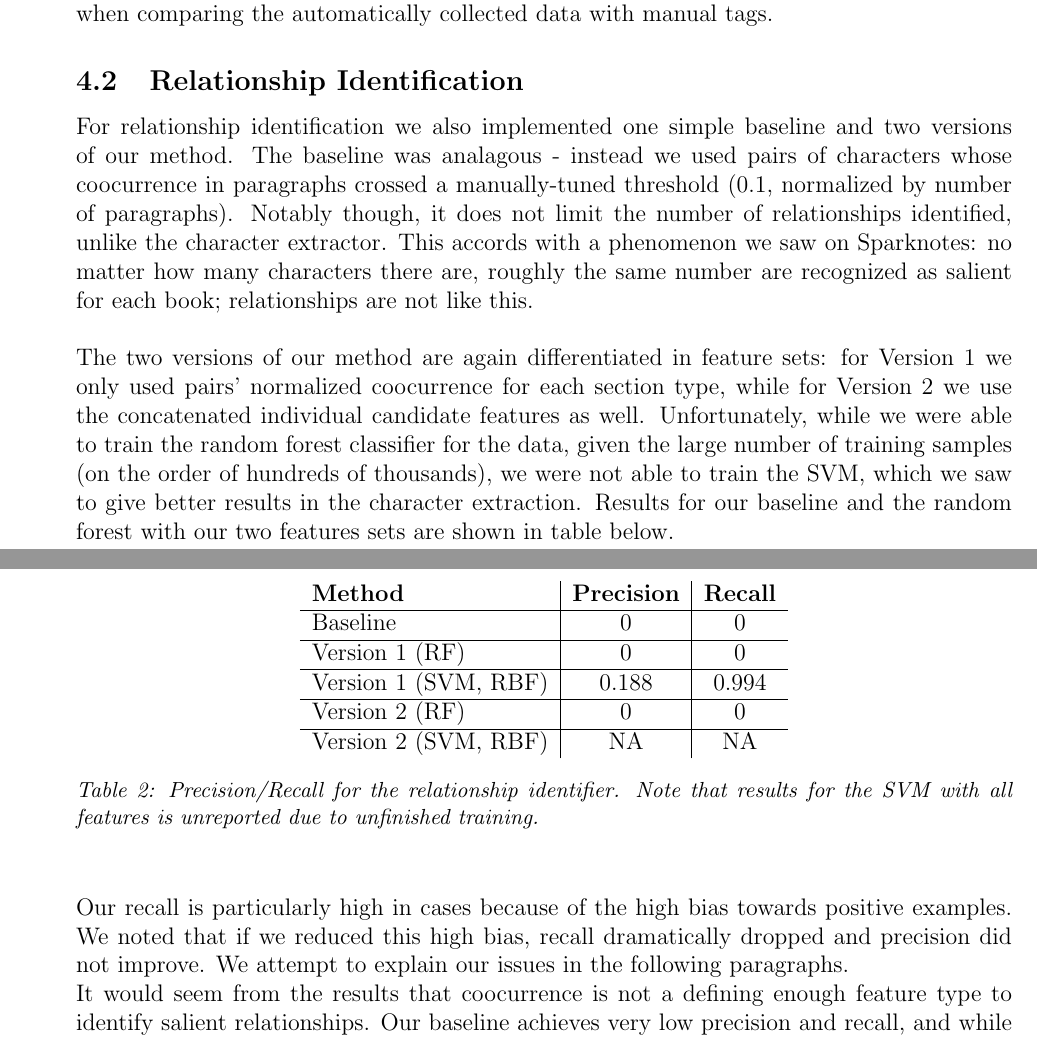
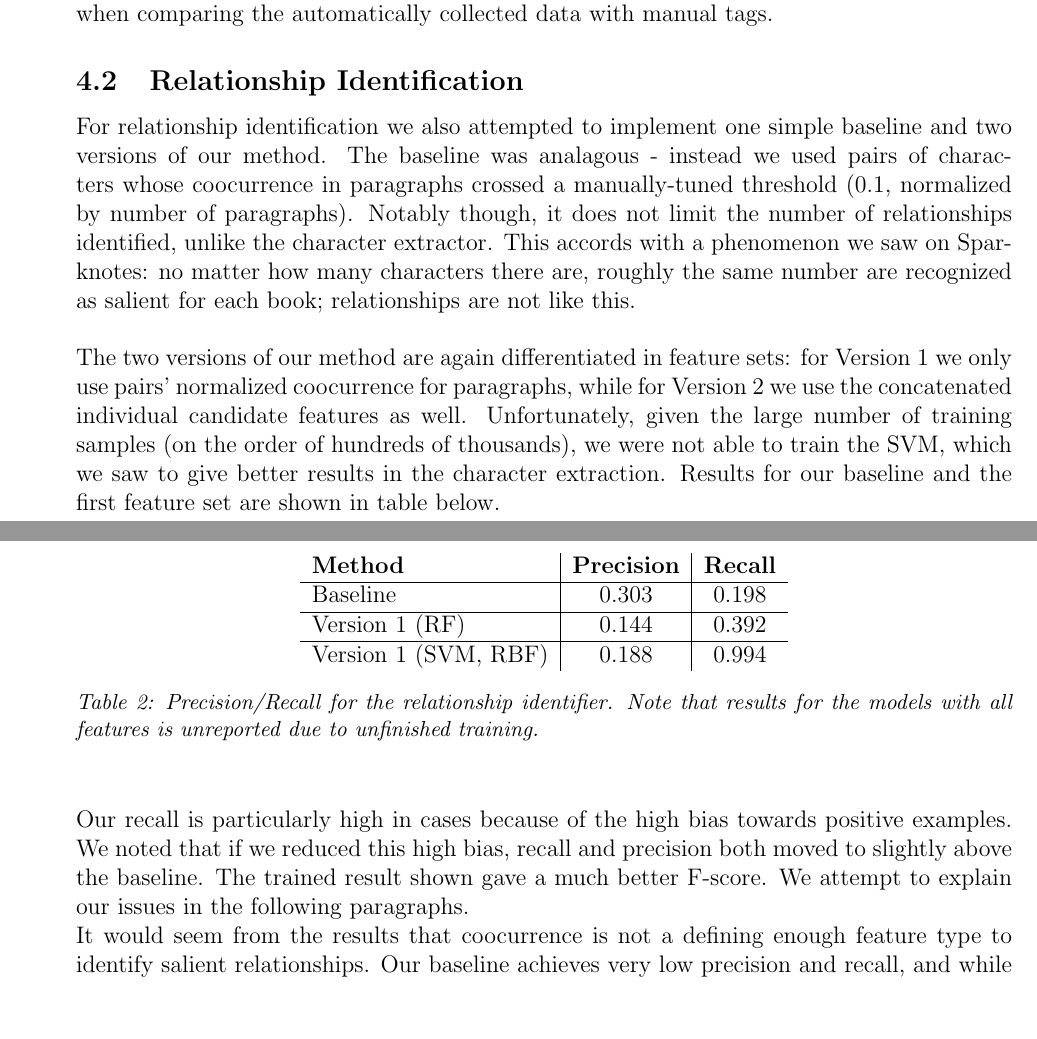
Before and after one commit to TheSumitGogia/chara-extractor, a LaTeX paper (report/report.tex): two parts of pages 13 and 14 of 16, joined at a grey line, cut so that both start at the same text, the shorter picture padded with empty space. Compiled offline with pdfLaTeX.

Commit message:
finished adding data to report

```diff
--- a/report/report.tex
+++ b/report/report.tex
@@ -454,20 +454,19 @@ In the following sections, we discuss the components of both pipelines in furthe
 
     \subsection{Relationship Identification}
 
-        For relationship identification we also implemented one simple baseline and two versions of our method.
+        For relationship identification we also attempted to implement one simple baseline and two versions of our method.
         The baseline was analagous - instead we used pairs of characters whose coocurrence in paragraphs crossed
         a manually-tuned threshold ($0.1$, normalized by number of paragraphs). Notably though, it does not
         limit the number of relationships identified, unlike the character extractor. This accords with a
         phenomenon we saw on Sparknotes: no matter how many characters there are, roughly the same number
         are recognized as salient for each book; relationships are not like this. \\
 
-        The two versions of our method are again differentiated in feature sets: for Version 1 we only used
-        pairs' normalized coocurrence for each section type, while for Version 2 we use the concatenated
-        individual candidate features as well. Unfortunately, while we were able to train the random
-        forest classifier for the data, given the large number of training samples (on the order of hundreds
-        of thousands), we were not able to train the SVM, which we saw to give better results
-        in the character extraction. Results for our baseline and the random forest with our two
-        features sets are shown in table below.
+        The two versions of our method are again differentiated in feature sets: for Version 1 we only use
+        pairs' normalized coocurrence for paragraphs, while for Version 2 we use the concatenated
+        individual candidate features as well. Unfortunately, given the large number of training
+        samples (on the order of hundreds of thousands), we were not able to train the SVM,
+        which we saw to give better results in the character extraction.
+        Results for our baseline and the first feature set are shown in table below.
 
         %% TODO: INSERT RESULTS TABLE
         \begin{table}[H]
@@ -475,23 +474,19 @@ In the following sections, we discuss the components of both pipelines in furthe
             \begin{tabular}{l|c|c}
                 \textbf{Method} & \textbf{Precision} & \textbf{Recall} \\
                 \hline
-                Baseline & 0 & 0 \\
+                Baseline & 0.303 & 0.198 \\
                 \hline
-                Version 1 (RF) & 0 & 0 \\
+                Version 1 (RF) & 0.144 & 0.392 \\
                 \hline
                 Version 1 (SVM, RBF) & 0.188 & 0.994 \\
-                \hline
-                Version 2 (RF) & 0 & 0 \\
-                \hline
-                Version 2 (SVM, RBF) & NA & NA
-
             \end{tabular}
-            \caption{Precision/Recall for the relationship identifier. Note that results for the SVM with all features is unreported due to unfinished training.}
+            \caption{Precision/Recall for the relationship identifier. Note that results for the models with all features is unreported due to unfinished training.}
         \end{center}
         \end{table}
 
         Our recall is particularly high in cases because of the high bias towards positive examples.
-        We noted that if we reduced this high bias, recall dramatically dropped and precision did not improve.
+        We noted that if we reduced this high bias, recall and precision both moved to slightly
+        above the baseline. The trained result shown gave a much better F-score.
         We attempt to explain our issues in the following paragraphs.
 
         It would seem from the results that coocurrence is not a defining enough feature type to
```
Also changed, not shown: report/report.tex (6 more changed lines).
